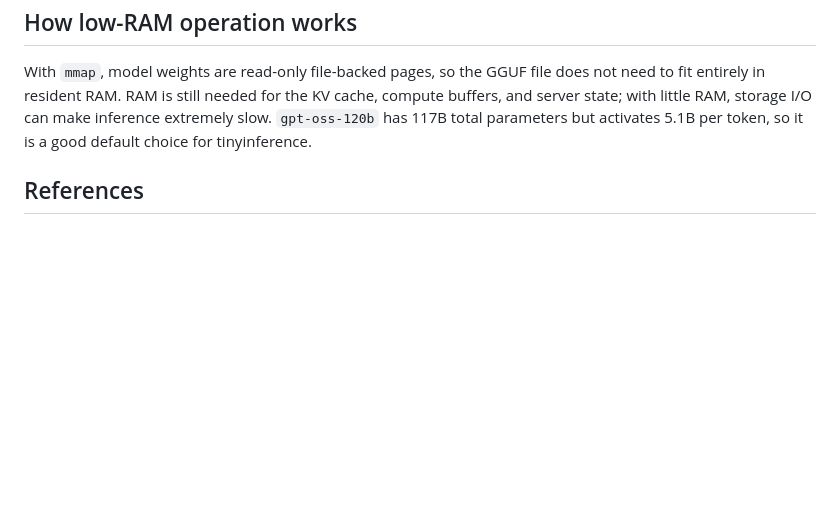
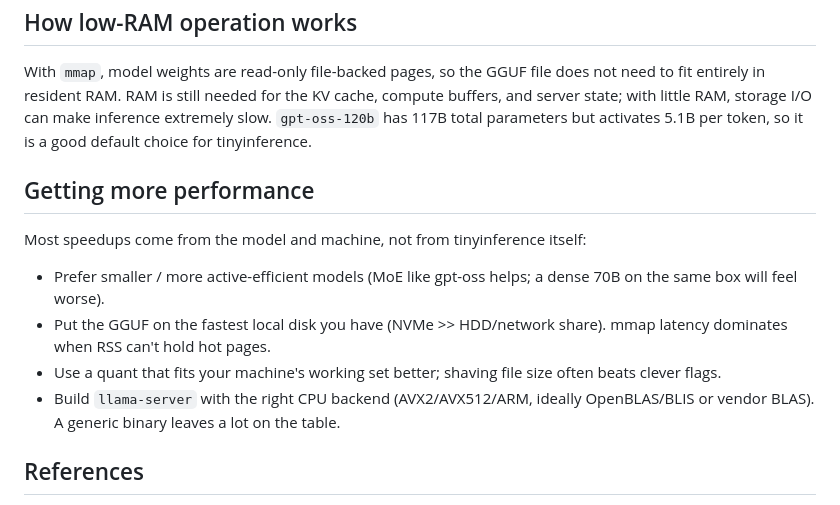
Before and after one commit to jacobzymet/tinyinference, a Markdown page: README.md, the part around the change. Rendered like a GitHub page; blank space fills up the shorter version.

Commit message:
performance suggestions

```diff
--- a/README.md
+++ b/README.md
@@ -129,6 +129,19 @@ cache, compute buffers, and server state; with little RAM, storage I/O can make
 inference extremely slow. `gpt-oss-120b` has 117B total parameters but
 activates 5.1B per token, so it is a good default choice for tinyinference.
 
+## Getting more performance
+
+Most speedups come from the model and machine, not from tinyinference itself:
+
+- Prefer smaller / more active-efficient models (MoE like gpt-oss helps; a dense
+  70B on the same box will feel worse).
+- Put the GGUF on the fastest local disk you have (NVMe >> HDD/network share).
+  mmap latency dominates when RSS can't hold hot pages.
+- Use a quant that fits your machine's working set better; shaving file size
+  often beats clever flags.
+- Build `llama-server` with the right CPU backend (AVX2/AVX512/ARM, ideally
+  OpenBLAS/BLIS or vendor BLAS). A generic binary leaves a lot on the table.
+
 ## References
 
 - [llama.cpp server options](https://github.com/ggml-org/llama.cpp/blob/master/tools/server/README.md)
```
